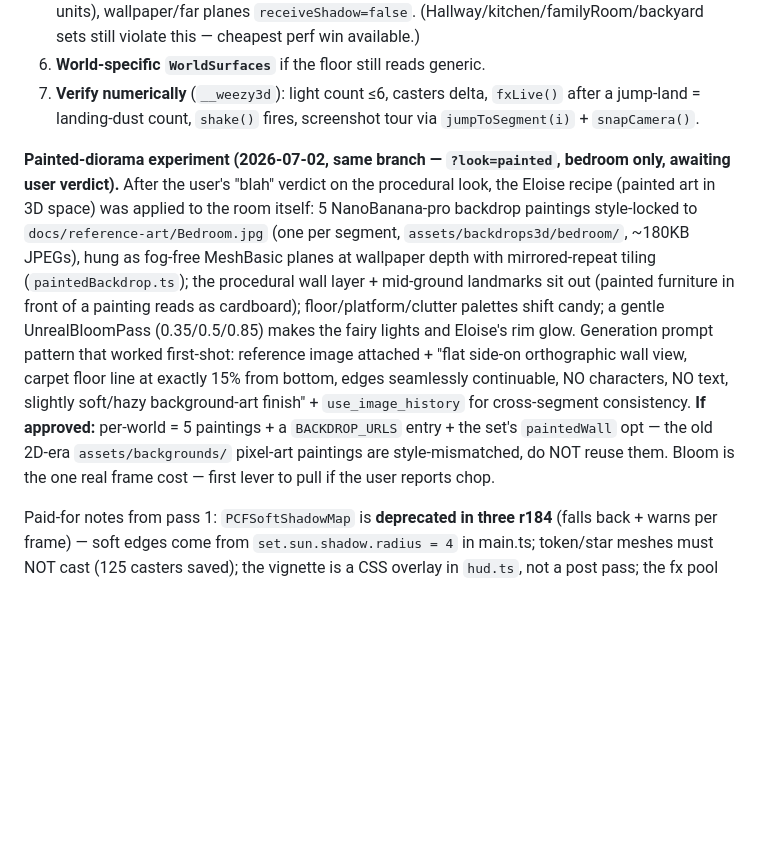
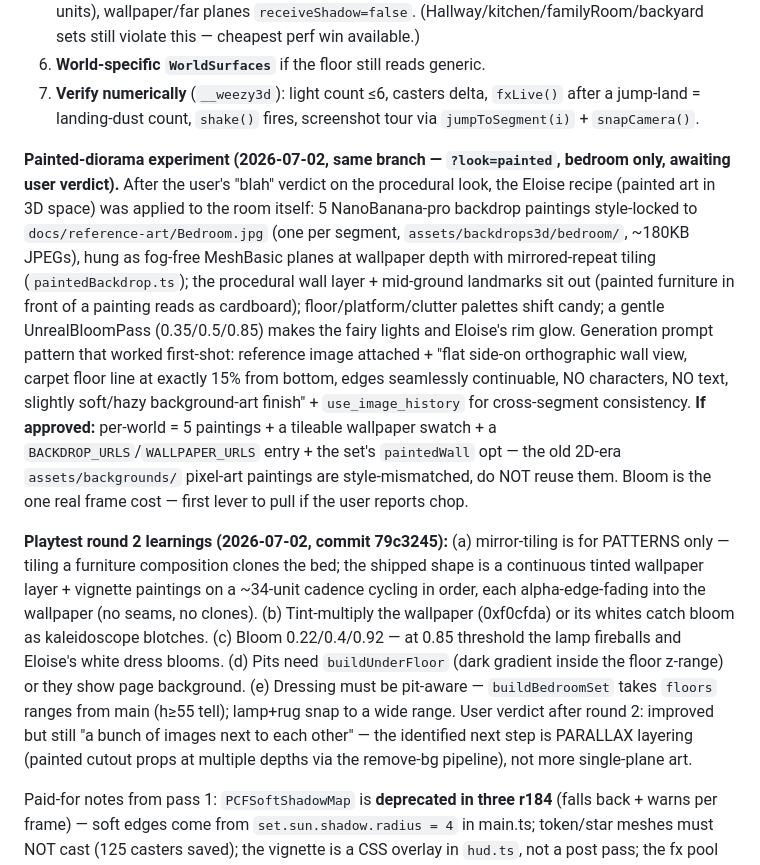
Before and after one commit to matthewod11-stack/Weezy3D, a Markdown page: docs/3d-transition/weezy3d-playbook.md, the part around the change. Rendered like a GitHub page; blank space fills up the shorter version.

Commit message:
docs: playbook §5.7 round-2 playtest learnings
Co-Authored-By: Claude Fable 5 <noreply@anthropic.com>

```diff
--- a/docs/3d-transition/weezy3d-playbook.md
+++ b/docs/3d-transition/weezy3d-playbook.md
@@ -183,7 +183,9 @@ Pass 1 shipped on World 1 (`feat/visual-immersion-l1`). The juice layer (fx pool
 6. **World-specific `WorldSurfaces`** if the floor still reads generic.
 7. **Verify numerically** (`__weezy3d`): light count ≤6, casters delta, `fxLive()` after a jump-land = landing-dust count, `shake()` fires, screenshot tour via `jumpToSegment(i)` + `snapCamera()`.
 
-**Painted-diorama experiment (2026-07-02, same branch — `?look=painted`, bedroom only, awaiting user verdict).** After the user's "blah" verdict on the procedural look, the Eloise recipe (painted art in 3D space) was applied to the room itself: 5 NanoBanana-pro backdrop paintings style-locked to `docs/reference-art/Bedroom.jpg` (one per segment, `assets/backdrops3d/bedroom/`, ~180KB JPEGs), hung as fog-free MeshBasic planes at wallpaper depth with mirrored-repeat tiling (`paintedBackdrop.ts`); the procedural wall layer + mid-ground landmarks sit out (painted furniture in front of a painting reads as cardboard); floor/platform/clutter palettes shift candy; a gentle UnrealBloomPass (0.35/0.5/0.85) makes the fairy lights and Eloise's rim glow. Generation prompt pattern that worked first-shot: reference image attached + "flat side-on orthographic wall view, carpet floor line at exactly 15% from bottom, edges seamlessly continuable, NO characters, NO text, slightly soft/hazy background-art finish" + `use_image_history` for cross-segment consistency. **If approved:** per-world = 5 paintings + a `BACKDROP_URLS` entry + the set's `paintedWall` opt — the old 2D-era `assets/backgrounds/` pixel-art paintings are style-mismatched, do NOT reuse them. Bloom is the one real frame cost — first lever to pull if the user reports chop.
+**Painted-diorama experiment (2026-07-02, same branch — `?look=painted`, bedroom only, awaiting user verdict).** After the user's "blah" verdict on the procedural look, the Eloise recipe (painted art in 3D space) was applied to the room itself: 5 NanoBanana-pro backdrop paintings style-locked to `docs/reference-art/Bedroom.jpg` (one per segment, `assets/backdrops3d/bedroom/`, ~180KB JPEGs), hung as fog-free MeshBasic planes at wallpaper depth with mirrored-repeat tiling (`paintedBackdrop.ts`); the procedural wall layer + mid-ground landmarks sit out (painted furniture in front of a painting reads as cardboard); floor/platform/clutter palettes shift candy; a gentle UnrealBloomPass (0.35/0.5/0.85) makes the fairy lights and Eloise's rim glow. Generation prompt pattern that worked first-shot: reference image attached + "flat side-on orthographic wall view, carpet floor line at exactly 15% from bottom, edges seamlessly continuable, NO characters, NO text, slightly soft/hazy background-art finish" + `use_image_history` for cross-segment consistency. **If approved:** per-world = 5 paintings + a tileable wallpaper swatch + a `BACKDROP_URLS`/`WALLPAPER_URLS` entry + the set's `paintedWall` opt — the old 2D-era `assets/backgrounds/` pixel-art paintings are style-mismatched, do NOT reuse them. Bloom is the one real frame cost — first lever to pull if the user reports chop.
+
+**Playtest round 2 learnings (2026-07-02, commit 79c3245):** (a) mirror-tiling is for PATTERNS only — tiling a furniture composition clones the bed; the shipped shape is a continuous tinted wallpaper layer + vignette paintings on a ~34-unit cadence cycling in order, each alpha-edge-fading into the wallpaper (no seams, no clones). (b) Tint-multiply the wallpaper (0xf0cfda) or its whites catch bloom as kaleidoscope blotches. (c) Bloom 0.22/0.4/0.92 — at 0.85 threshold the lamp fireballs and Eloise's white dress blooms. (d) Pits need `buildUnderFloor` (dark gradient inside the floor z-range) or they show page background. (e) Dressing must be pit-aware — `buildBedroomSet` takes `floors` ranges from main (h≥55 tell); lamp+rug snap to a wide range. User verdict after round 2: improved but still "a bunch of images next to each other" — the identified next step is PARALLAX layering (painted cutout props at multiple depths via the remove-bg pipeline), not more single-plane art.
 
 Paid-for notes from pass 1: `PCFSoftShadowMap` is **deprecated in three r184** (falls back + warns per frame) — soft edges come from `set.sun.shadow.radius = 4` in main.ts; token/star meshes must NOT cast (125 casters saved); the vignette is a CSS overlay in `hud.ts`, not a post pass; the fx pool parks dead slots at y=-9999 AND black (additive-invisible). Queued behind user approval: painted far-plane backgrounds experiment (24 orphaned 1024px paintings on disk), NanoBanana batch for dash/glide/climb/hurt/celebrate Eloise frames (anchor pipeline intact), WebAudio synth blips, diegetic win beat (door swings open), in-page world hand-off fade.
 
```
